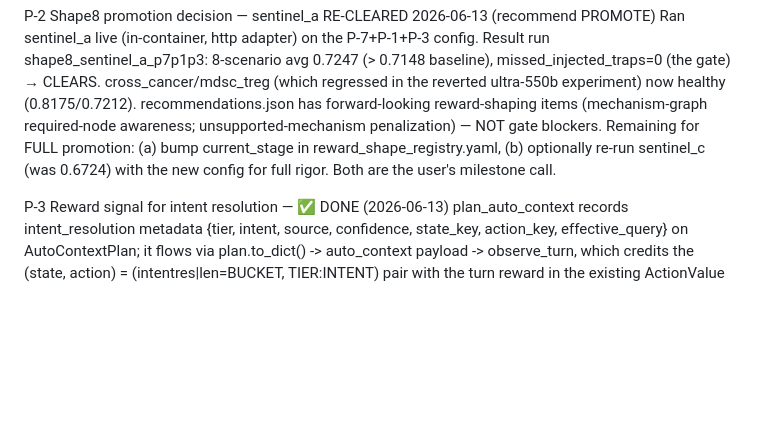
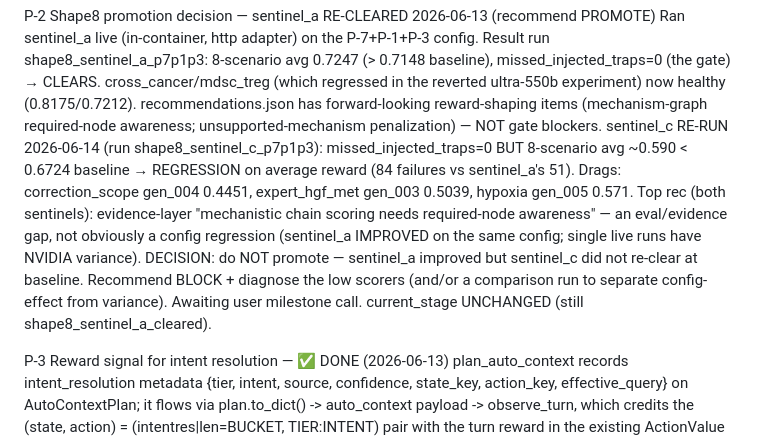
Before and after one commit to iarroyof/ai-research-insights, a Markdown page: DEVELOPMENT_STATUS.md, the part around the change. GitHub-like rendering; blank space fills up the shorter version.

Commit message:
P-2: record sentinel_c re-run result (regressed; do not promote)
sentinel_c on the P-7+P-1+P-3 config: missed_traps=0 but avg ~0.590 < 0.6724 baseline (84 failures). sentinel_a improved, sentinel_c regressed -> not a clean dual-clear. current_stage unchanged; recommend block+diagnose. Results persisted at evals/.../runs/shape8_sentinel_c_p7p1p3.

Co-Authored-By: Claude Opus 4.8 (1M context) <noreply@anthropic.com>

```diff
--- a/DEVELOPMENT_STATUS.md
+++ b/DEVELOPMENT_STATUS.md
@@ -58,9 +58,16 @@
        regressed in the reverted ultra-550b experiment) now healthy (0.8175/0.7212).
        recommendations.json has forward-looking reward-shaping items (mechanism-graph
        required-node awareness; unsupported-mechanism penalization) — NOT gate blockers.
-       Remaining for FULL promotion: (a) bump current_stage in reward_shape_registry.yaml,
-       (b) optionally re-run sentinel_c (was 0.6724) with the new config for full rigor.
-       Both are the user's milestone call.
+       sentinel_c RE-RUN 2026-06-14 (run shape8_sentinel_c_p7p1p3): missed_injected_traps=0
+       BUT 8-scenario avg ~0.590 < 0.6724 baseline → REGRESSION on average reward (84 failures
+       vs sentinel_a's 51). Drags: correction_scope gen_004 0.4451, expert_hgf_met gen_003 0.5039,
+       hypoxia gen_005 0.571. Top rec (both sentinels): evidence-layer "mechanistic chain scoring
+       needs required-node awareness" — an eval/evidence gap, not obviously a config regression
+       (sentinel_a IMPROVED on the same config; single live runs have NVIDIA variance).
+       DECISION: do NOT promote — sentinel_a improved but sentinel_c did not re-clear at baseline.
+       Recommend BLOCK + diagnose the low scorers (and/or a comparison run to separate
+       config-effect from variance). Awaiting user milestone call. current_stage UNCHANGED
+       (still shape8_sentinel_a_cleared).
 
   P-3  Reward signal for intent resolution  — ✅ DONE (2026-06-13)
        plan_auto_context records intent_resolution metadata {tier, intent, source,
```
